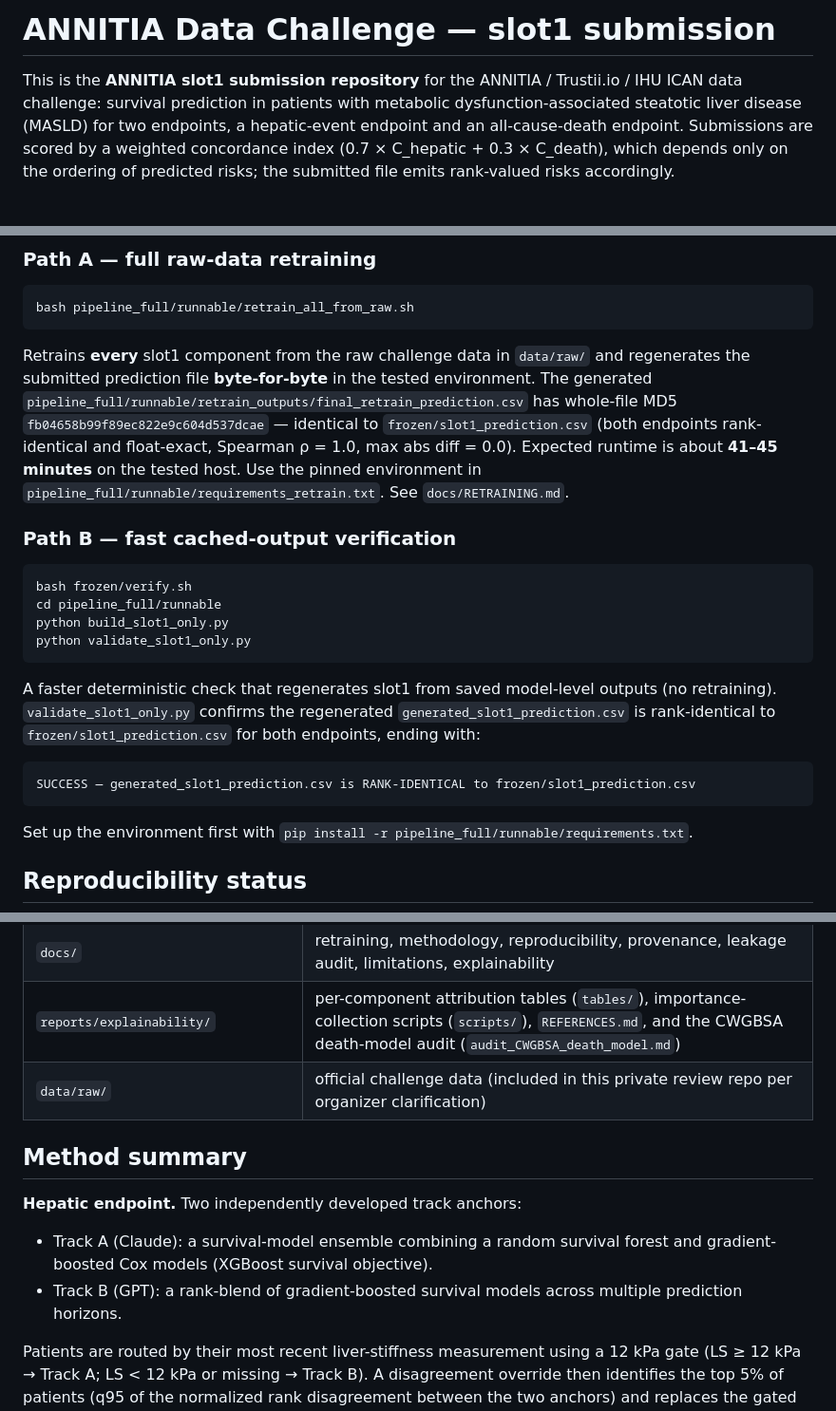
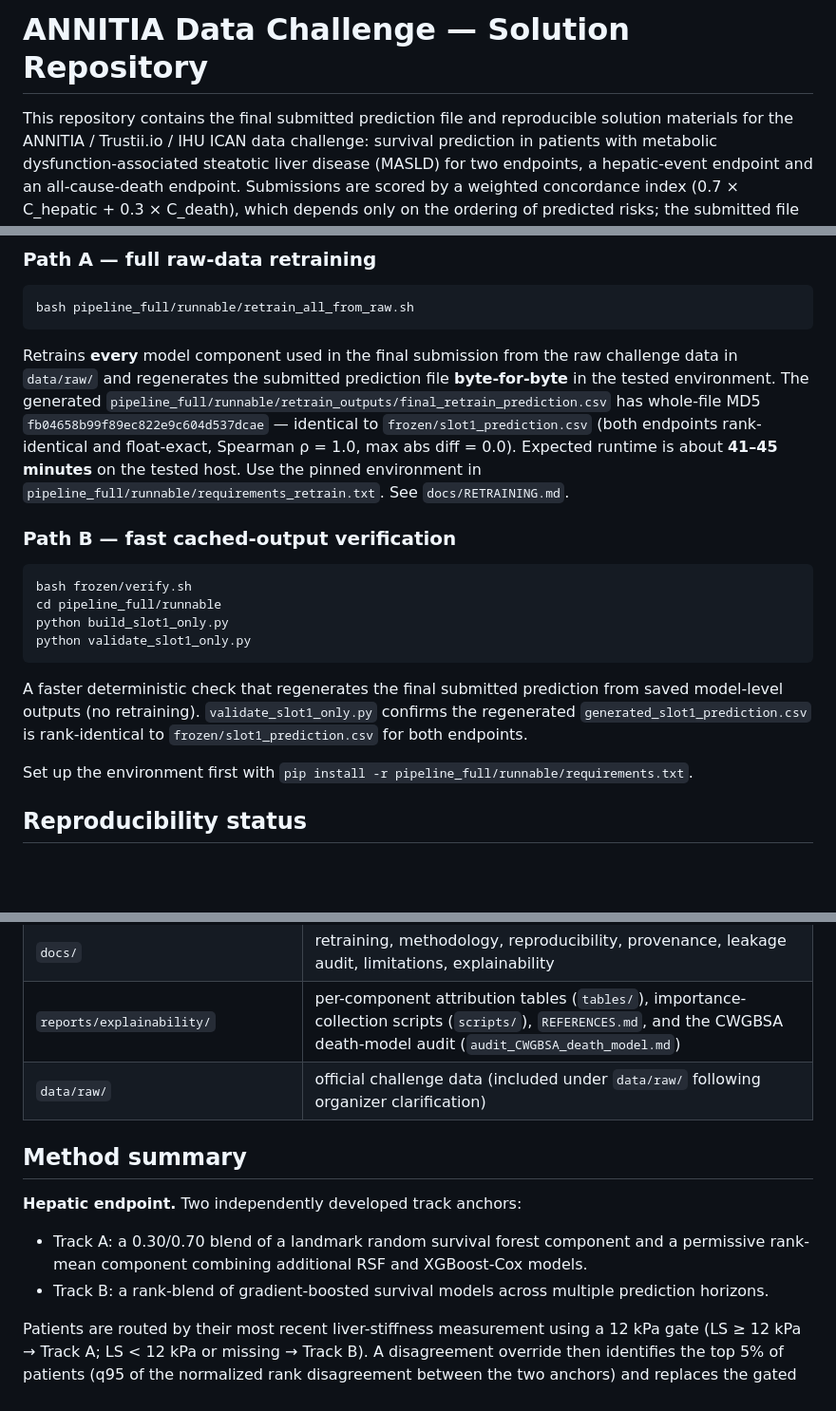
Before and after one commit to astajd/annitia-final-submission, a Markdown page: README.md, 3 parts joined by grey strips. Shown at 95% size. Rendered like a GitHub page; blank space fills up the shorter version.

Commit message:
Update README
Updated the README to reflect changes in repository purpose and clarify retraining processes.

````diff
--- a/README.md
+++ b/README.md
@@ -1,6 +1,6 @@
-# ANNITIA Data Challenge — slot1 submission
+# ANNITIA Data Challenge — Solution Repository
 
-This is the **ANNITIA slot1 submission repository** for the ANNITIA /
+This repository contains the final submitted prediction file and reproducible solution materials for the ANNITIA /
 Trustii.io / IHU ICAN data challenge: survival prediction in patients with
 metabolic dysfunction-associated steatotic liver disease (MASLD) for two
 endpoints, a hepatic-event endpoint and an all-cause-death endpoint.
@@ -23,7 +23,7 @@ Both paths have been run in this submitted repository.
 bash pipeline_full/runnable/retrain_all_from_raw.sh
 ```
 
-Retrains **every** slot1 component from the raw challenge data in `data/raw/`
+Retrains **every** model component used in the final submission from the raw challenge data in `data/raw/`
 and regenerates the submitted prediction file **byte-for-byte** in the tested
 environment. The generated
 `pipeline_full/runnable/retrain_outputs/final_retrain_prediction.csv` has
@@ -42,14 +42,10 @@ python build_slot1_only.py
 python validate_slot1_only.py
 ```
 
-A faster deterministic check that regenerates slot1 from saved model-level
+A faster deterministic check that regenerates the final submitted prediction from saved model-level
 outputs (no retraining). `validate_slot1_only.py` confirms the regenerated
 `generated_slot1_prediction.csv` is rank-identical to
-`frozen/slot1_prediction.csv` for both endpoints, ending with:
-
-```
-SUCCESS — generated_slot1_prediction.csv is RANK-IDENTICAL to frozen/slot1_prediction.csv
-```
+`frozen/slot1_prediction.csv` for both endpoints.
 
 Set up the environment first with
 `pip install -r pipeline_full/runnable/requirements.txt`.
@@ -81,16 +77,14 @@ Full details: `docs/RETRAINING.md`, `docs/REPRODUCIBILITY.md`, and
 | `pipeline_full/reference_upstream/` | upstream Track A (Claude) and Track B (GPT) source code, read-only for reference |
 | `docs/` | retraining, methodology, reproducibility, provenance, leakage audit, limitations, explainability |
 | `reports/explainability/` | per-component attribution tables (`tables/`), importance-collection scripts (`scripts/`), `REFERENCES.md`, and the CWGBSA death-model audit (`audit_CWGBSA_death_model.md`) |
-| `data/raw/` | official challenge data (included in this private review repo per organizer clarification) |
+| `data/raw/` | official challenge data (included under `data/raw/` following organizer clarification) |
 
 ## Method summary
 
 **Hepatic endpoint.** Two independently developed track anchors:
 
-- Track A (Claude): a survival-model ensemble combining a random survival
-  forest and gradient-boosted Cox models (XGBoost survival objective).
-- Track B (GPT): a rank-blend of gradient-boosted survival models across
-  multiple prediction horizons.
+- Track A: a 0.30/0.70 blend of a landmark random survival forest component and a permissive rank-mean component combining additional RSF and XGBoost-Cox models.
+- Track B: a rank-blend of gradient-boosted survival models across multiple prediction horizons.
 
 Patients are routed by their most recent liver-stiffness measurement using
 a 12 kPa gate (LS ≥ 12 kPa → Track A; LS < 12 kPa or missing → Track B).
````
Also changed, not shown: other parts of README.md (+1 -2 lines).
